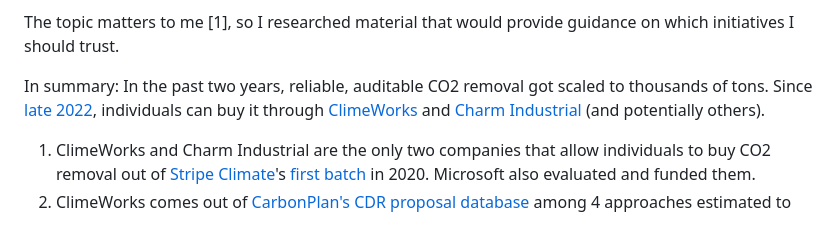
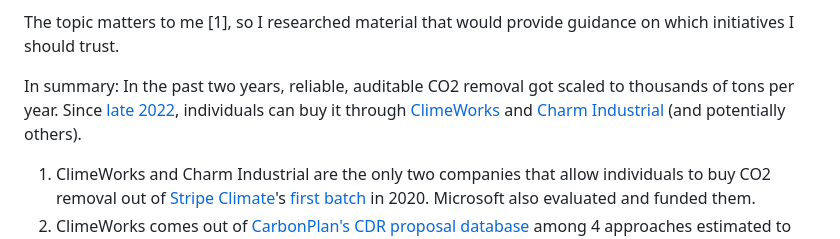
Before and after one commit to falexwolf/falexwolf.me, a Markdown page: _posts/2023-02-19-carbon-removal.md, the part around the change. GitHub-like rendering.

Commit message:
Per year

```diff
--- a/_posts/2023-02-19-carbon-removal.md
+++ b/_posts/2023-02-19-carbon-removal.md
@@ -6,7 +6,7 @@ Paul Graham [tweeted last week](https://twitter.com/paulg/status/162456602828514
 
 The topic matters to me [1], so I researched material that would provide guidance on which initiatives I should trust.
 
-In summary: In the past two years, reliable, auditable CO2 removal got scaled to thousands of tons. Since [late 2022](https://web.archive.org/web/20221001000000*/https://climeworks.com/actnow), individuals can buy it through [ClimeWorks](https://climeworks.com/actnow) and [Charm Industrial](https://charmindustrial.com/buy) (and potentially others).
+In summary: In the past two years, reliable, auditable CO2 removal got scaled to thousands of tons per year. Since [late 2022](https://web.archive.org/web/20221001000000*/https://climeworks.com/actnow), individuals can buy it through [ClimeWorks](https://climeworks.com/actnow) and [Charm Industrial](https://charmindustrial.com/buy) (and potentially others).
 
 1. ClimeWorks and Charm Industrial are the only two companies that allow individuals to buy CO2 removal out of [Stripe Climate](https://stripe.com/en-de/climate)'s [first batch](https://github.com/stripe/carbon-removal-source-materials/tree/master/Project%20Applications/2020) in 2020. Microsoft also evaluated and funded them.
 2. ClimeWorks comes out of [CarbonPlan's CDR proposal database](https://carbonplan.org/research/cdr-database) among 4 approaches estimated to provide CO2 removal beyond 1k years and at an essentially unlimited scale. A recent [CarbonPlan report](https://carbonplan.org/research/cdr-scale-barriers) found no fundamental problems with the current absence of standards, given the nascence of the field: it seems on track to become more regulated as it scales.
```
